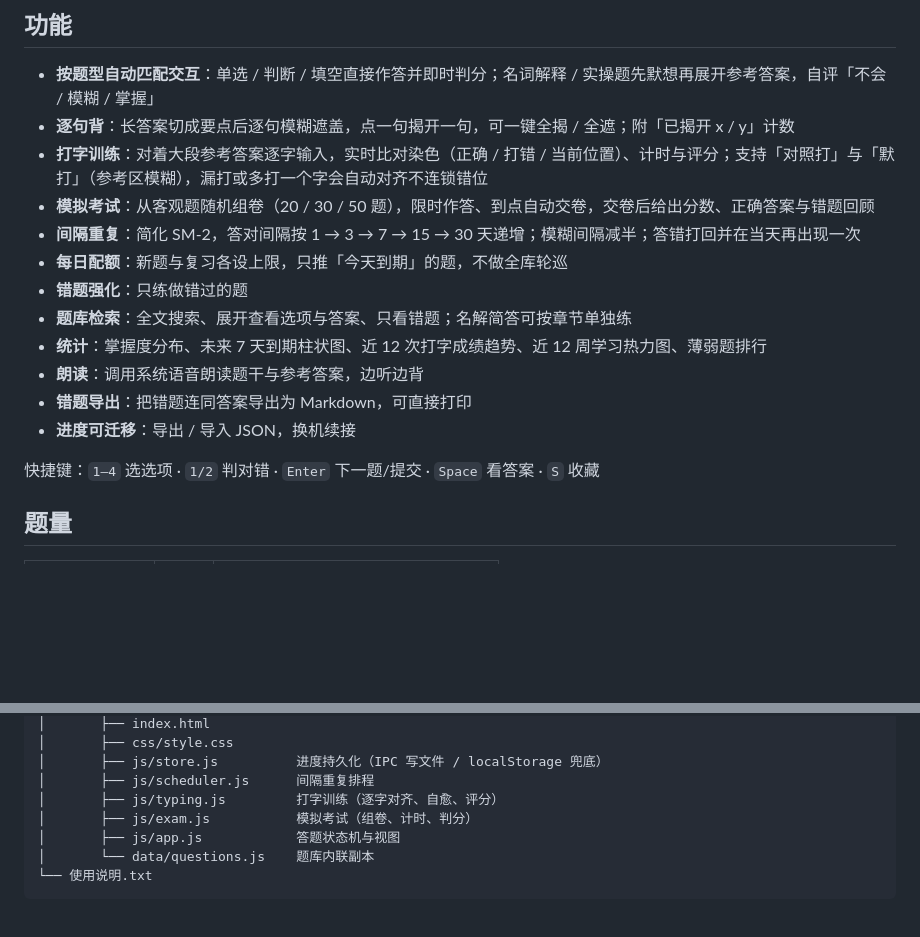
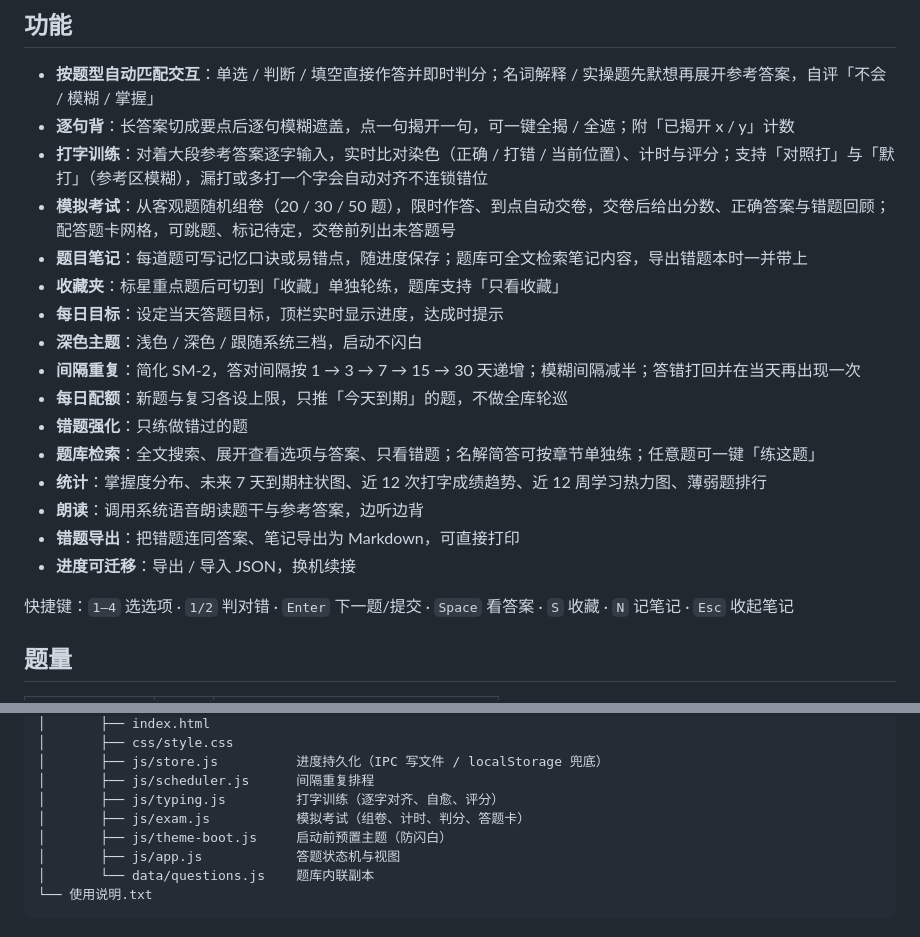
Before and after one commit to qicongwei/social-survey-quiz, a Markdown page: README.md, 2 parts joined by grey strips. Rendered like a GitHub page; blank space fills up the shorter version.

```diff
--- a/README.md
+++ b/README.md
@@ -13,17 +17,21 @@ Electron 33 + 原生 HTML/CSS/JS，无前端框架、无构建步骤。
 - **按题型自动匹配交互**：单选 / 判断 / 填空直接作答并即时判分；名词解释 / 实操题先默想再展开参考答案，自评「不会 / 模糊 / 掌握」
 - **逐句背**：长答案切成要点后逐句模糊遮盖，点一句揭开一句，可一键全揭 / 全遮；附「已揭开 x / y」计数
 - **打字训练**：对着大段参考答案逐字输入，实时比对染色（正确 / 打错 / 当前位置）、计时与评分；支持「对照打」与「默打」（参考区模糊），漏打或多打一个字会自动对齐不连锁错位
-- **模拟考试**：从客观题随机组卷（20 / 30 / 50 题），限时作答、到点自动交卷，交卷后给出分数、正确答案与错题回顾
+- **模拟考试**：从客观题随机组卷（20 / 30 / 50 题），限时作答、到点自动交卷，交卷后给出分数、正确答案与错题回顾；配答题卡网格，可跳题、标记待定，交卷前列出未答题号
+- **题目笔记**：每道题可写记忆口诀或易错点，随进度保存；题库可全文检索笔记内容，导出错题本时一并带上
+- **收藏夹**：标星重点题后可切到「收藏」单独轮练，题库支持「只看收藏」
+- **每日目标**：设定当天答题目标，顶栏实时显示进度，达成时提示
+- **深色主题**：浅色 / 深色 / 跟随系统三档，启动不闪白
 - **间隔重复**：简化 SM-2，答对间隔按 1 → 3 → 7 → 15 → 30 天递增；模糊间隔减半；答错打回并在当天再出现一次
 - **每日配额**：新题与复习各设上限，只推「今天到期」的题，不做全库轮巡
 - **错题强化**：只练做错过的题
-- **题库检索**：全文搜索、展开查看选项与答案、只看错题；名解简答可按章节单独练
+- **题库检索**：全文搜索、展开查看选项与答案、只看错题；名解简答可按章节单独练；任意题可一键「练这题」
 - **统计**：掌握度分布、未来 7 天到期柱状图、近 12 次打字成绩趋势、近 12 周学习热力图、薄弱题排行
 - **朗读**：调用系统语音朗读题干与参考答案，边听边背
-- **错题导出**：把错题连同答案导出为 Markdown，可直接打印
+- **错题导出**：把错题连同答案、笔记导出为 Markdown，可直接打印
 - **进度可迁移**：导出 / 导入 JSON，换机续接
 
-快捷键：`1–4` 选选项 · `1/2` 判对错 · `Enter` 下一题/提交 · `Space` 看答案 · `S` 收藏
+快捷键：`1–4` 选选项 · `1/2` 判对错 · `Enter` 下一题/提交 · `Space` 看答案 · `S` 收藏 · `N` 记笔记 · `Esc` 收起笔记
 
 ## 题量
 
@@ -58,7 +66,8 @@ Electron 33 + 原生 HTML/CSS/JS，无前端框架、无构建步骤。
 │       ├── js/store.js          进度持久化（IPC 写文件 / localStorage 兜底）
 │       ├── js/scheduler.js      间隔重复排程
 │       ├── js/typing.js         打字训练（逐字对齐、自愈、评分）
-│       ├── js/exam.js           模拟考试（组卷、计时、判分）
+│       ├── js/exam.js           模拟考试（组卷、计时、判分、答题卡）
+│       ├── js/theme-boot.js     启动前预置主题（防闪白）
 │       ├── js/app.js            答题状态机与视图
 │       └── data/questions.js    题库内联副本
 └── 使用说明.txt
```
Also changed, not shown: other parts of README.md (+4 -0 lines), docs/dark.png (added), docs/exam.png (added), 10 other files.
